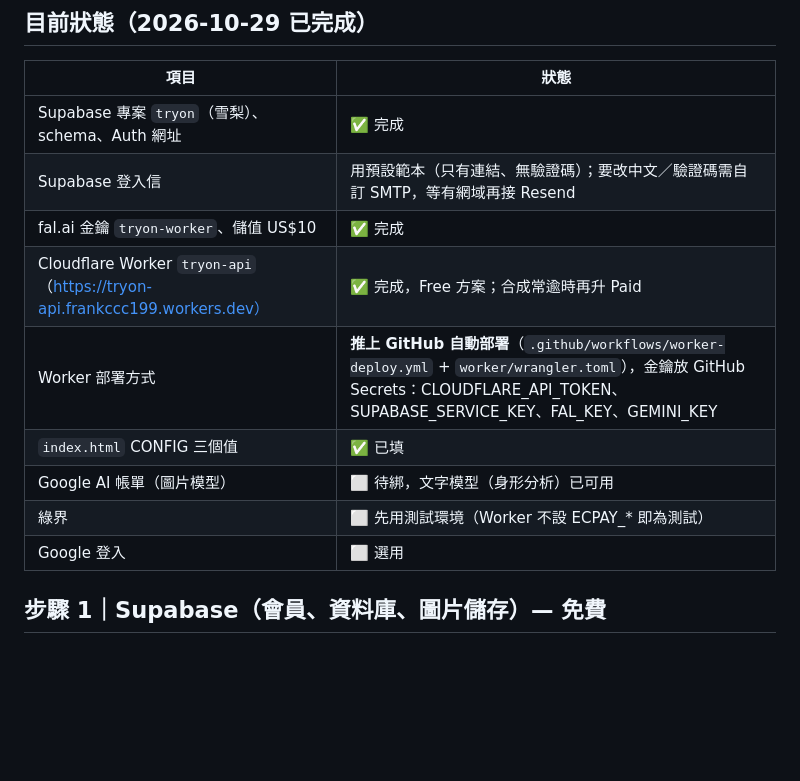
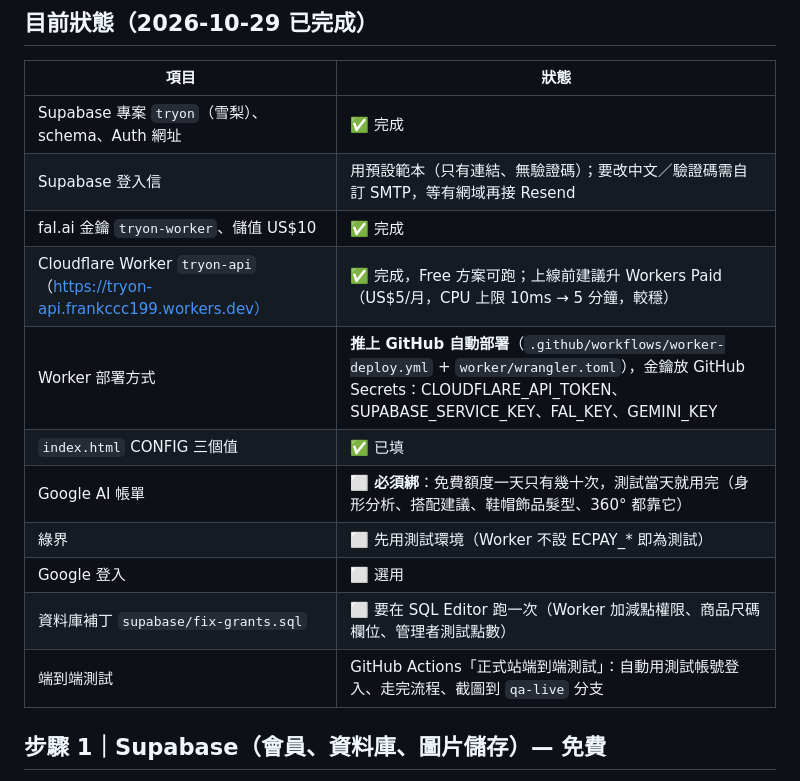
Before and after one commit to frankf19-19/fitroom, a Markdown page: 設定指南.md, the part around the change. Rendered like a GitHub page; blank space fills up the shorter version.

Commit message:
設定指南：更新狀態（Google AI 帳單必綁、資料庫補丁、端到端測試）
Co-Authored-By: Claude Fable 5.1 <noreply@anthropic.com>
Claude-Session: https://claude.ai/code/session_017za7Ye1EDRapU8rChNbaez

```diff
--- a/設定指南.md
+++ b/設定指南.md
@@ -13,12 +13,14 @@
 | Supabase 專案 `tryon`（雪梨）、schema、Auth 網址 | ✅ 完成 |
 | Supabase 登入信 | 用預設範本（只有連結、無驗證碼）；要改中文／驗證碼需自訂 SMTP，等有網域再接 Resend |
 | fal.ai 金鑰 `tryon-worker`、儲值 US$10 | ✅ 完成 |
-| Cloudflare Worker `tryon-api`（https://tryon-api.frankccc199.workers.dev） | ✅ 完成，Free 方案；合成常逾時再升 Paid |
+| Cloudflare Worker `tryon-api`（https://tryon-api.frankccc199.workers.dev） | ✅ 完成，Free 方案可跑；上線前建議升 Workers Paid（US$5/月，CPU 上限 10ms → 5 分鐘，較穩） |
 | Worker 部署方式 | **推上 GitHub 自動部署**（`.github/workflows/worker-deploy.yml` + `worker/wrangler.toml`），金鑰放 GitHub Secrets：CLOUDFLARE_API_TOKEN、SUPABASE_SERVICE_KEY、FAL_KEY、GEMINI_KEY |
 | `index.html` CONFIG 三個值 | ✅ 已填 |
-| Google AI 帳單（圖片模型） | ⬜ 待綁，文字模型（身形分析）已可用 |
+| Google AI 帳單 | ⬜ **必須綁**：免費額度一天只有幾十次，測試當天就用完（身形分析、搭配建議、鞋帽飾品髮型、360° 都靠它） |
 | 綠界 | ⬜ 先用測試環境（Worker 不設 ECPAY_* 即為測試） |
 | Google 登入 | ⬜ 選用 |
+| 資料庫補丁 `supabase/fix-grants.sql` | ⬜ 要在 SQL Editor 跑一次（Worker 加減點權限、商品尺碼欄位、管理者測試點數） |
+| 端到端測試 | GitHub Actions「正式站端到端測試」：自動用測試帳號登入、走完流程、截圖到 `qa-live` 分支 |
 
 ## 步驟 1｜Supabase（會員、資料庫、圖片儲存）— 免費
 
```
